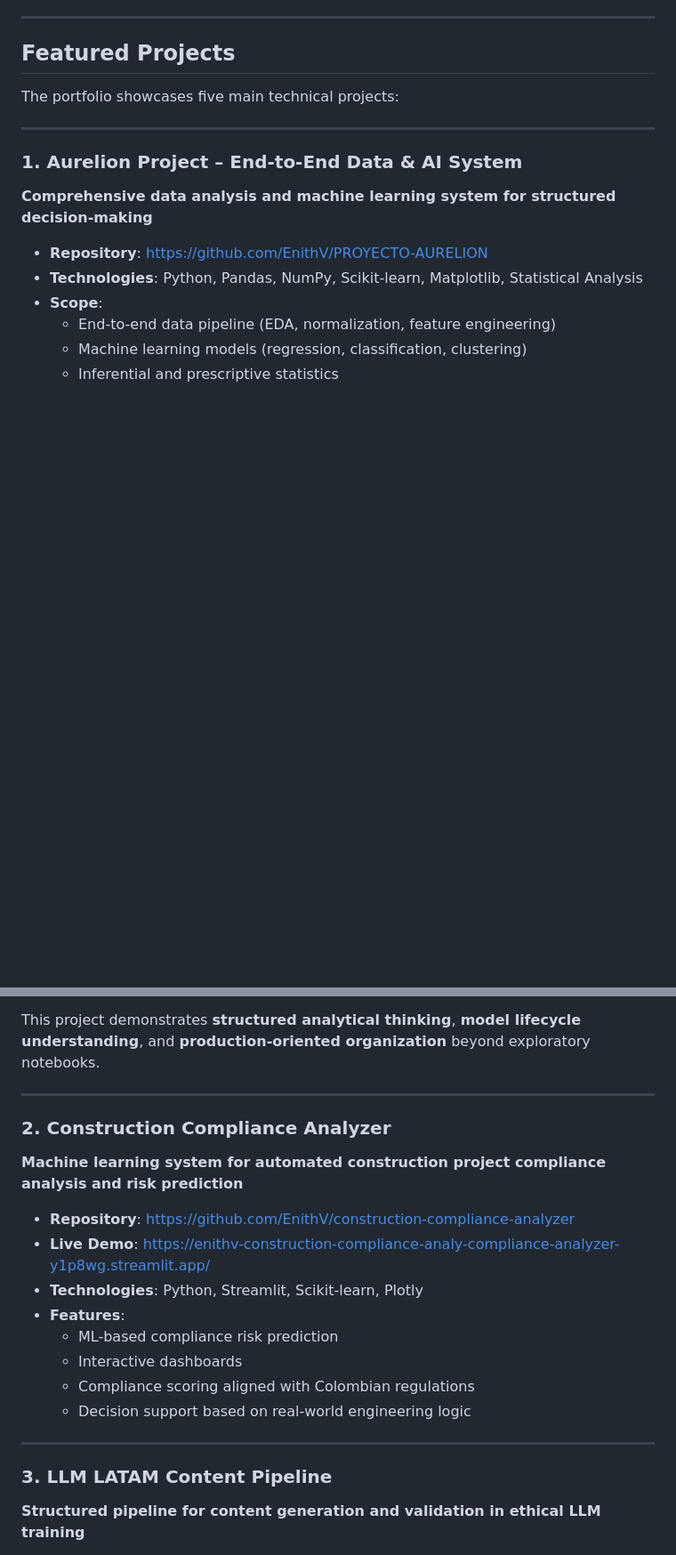
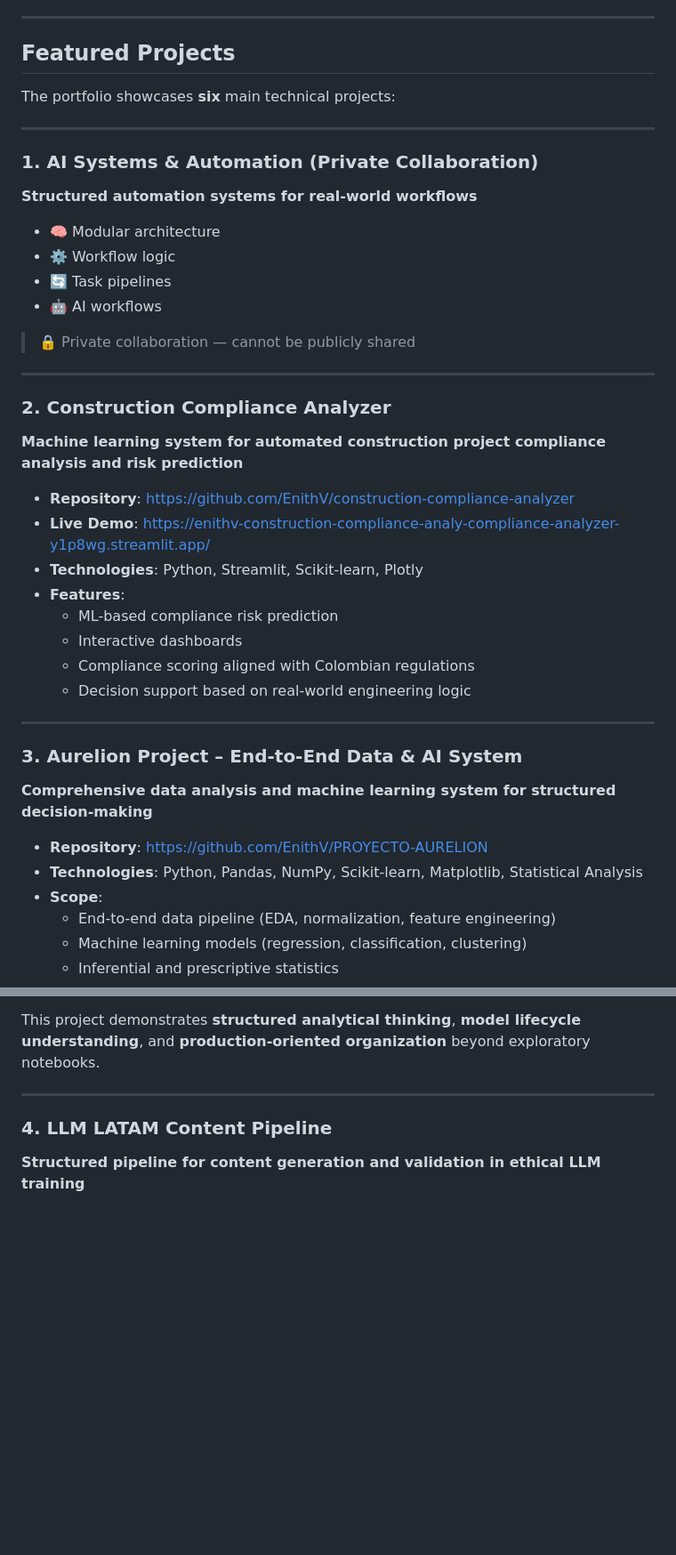
Before and after one commit to EnithV/portfolio-website, a Markdown page: README.md, 2 parts joined by grey strips. Shown at 89% size. Rendered like a GitHub page; blank space fills up the shorter version.

```diff
--- a/README.md
+++ b/README.md
@@ -16,11 +16,40 @@ The portfolio is designed to clearly communicate **end-to-end project experience
 
 ## Featured Projects
 
-The portfolio showcases five main technical projects:
+The portfolio showcases **six** main technical projects:
 
 ---
 
-### 1. Aurelion Project – End-to-End Data & AI System
+### 1. AI Systems & Automation (Private Collaboration)
+
+**Structured automation systems for real-world workflows**
+
+- 🧠 Modular architecture
+- ⚙️ Workflow logic
+- 🔄 Task pipelines
+- 🤖 AI workflows
+
+> 🔒 Private collaboration — cannot be publicly shared
+
+---
+
+### 2. Construction Compliance Analyzer
+
+**Machine learning system for automated construction project compliance analysis and risk prediction**
+
+- **Repository**: https://github.com/EnithV/construction-compliance-analyzer
+- **Live Demo**: https://enithv-construction-compliance-analy-compliance-analyzer-y1p8wg.streamlit.app/
+- **Technologies**: Python, Streamlit, Scikit-learn, Plotly
+- **Features**:
+  - ML-based compliance risk prediction
+  - Interactive dashboards
+  - Compliance scoring aligned with Colombian regulations
+  - Decision support based on real-world engineering logic
+
+---
+
+### 3. Aurelion Project – End-to-End Data & AI System
+
 **Comprehensive data analysis and machine learning system for structured decision-making**
 
 - **Repository**: https://github.com/EnithV/PROYECTO-AURELION
@@ -40,21 +69,8 @@ This project demonstrates **structured analytical thinking**, **model lifecycle
 
 ---
 
-### 2. Construction Compliance Analyzer
-**Machine learning system for automated construction project compliance analysis and risk prediction**
+### 4. LLM LATAM Content Pipeline
 
-- **Repository**: https://github.com/EnithV/construction-compliance-analyzer
-- **Live Demo**: https://enithv-construction-compliance-analy-compliance-analyzer-y1p8wg.streamlit.app/
-- **Technologies**: Python, Streamlit, Scikit-learn, Plotly
-- **Features**:
-  - ML-based compliance risk prediction
-  - Interactive dashboards
-  - Compliance scoring aligned with Colombian regulations
-  - Decision support based on real-world engineering logic
-
----
-
-### 3. LLM LATAM Content Pipeline
 **Structured pipeline for content generation and validation in ethical LLM training**
 
 - **Repository**: https://github.com/EnithV/llm-latam-content-pipeline
```
Also changed, not shown: other parts of README.md (+4 -2 lines).
